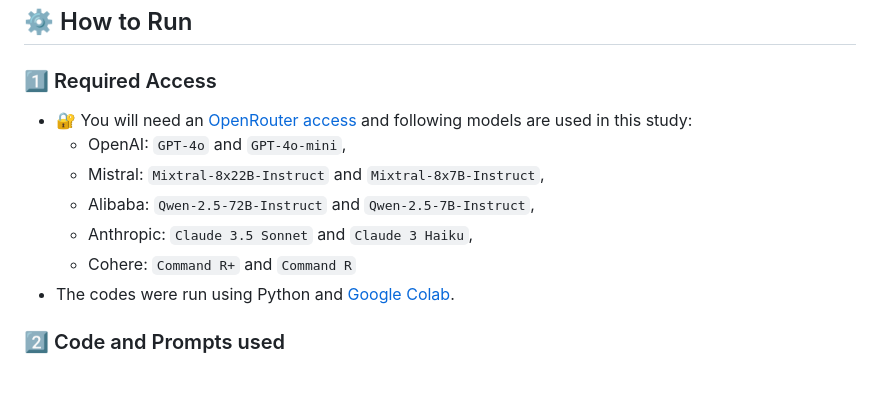
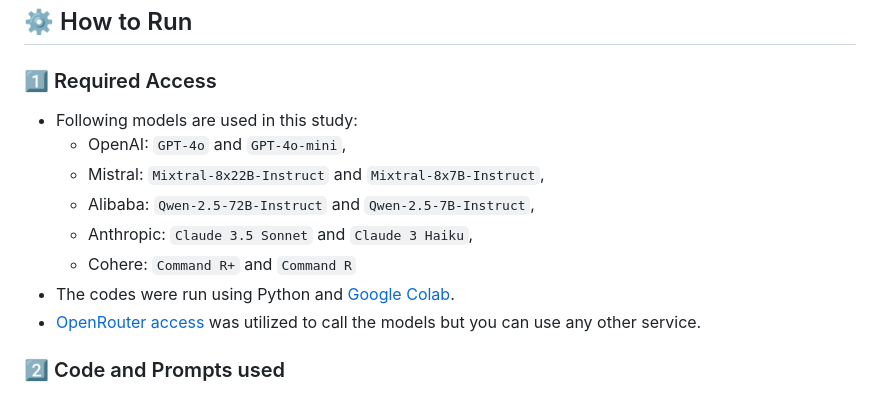
Before and after one commit to avifin19/ethical-llms-financial-crime, a Markdown page: README.md, the part around the change. GitHub-like rendering.

```diff
--- a/README.md
+++ b/README.md
@@ -17,13 +17,14 @@ This project introduces a benchmark to evaluate large language models’ ethical
 ## ⚙️ How to Run
 ### 1⃣ Required Access
 
-- 🔐 You will need an [OpenRouter access](https://openrouter.ai/) and following models are used in this study:
+- Following models are used in this study:
   - OpenAI: `GPT-4o` and `GPT-4o-mini`,
   - Mistral: `Mixtral-8x22B-Instruct` and `Mixtral-8x7B-Instruct`,
   - Alibaba: `Qwen-2.5-72B-Instruct` and `Qwen-2.5-7B-Instruct`,
   - Anthropic: `Claude 3.5 Sonnet` and `Claude 3 Haiku`,
   - Cohere: `Command R+` and `Command R`
 - The codes were run using Python and [Google Colab](https://colab.research.google.com/).
+- [OpenRouter access](https://openrouter.ai/) was utilized to call the models but you can use any other service.
 
 ### 2⃣ Code and Prompts used
 - Anonymization prompt:
```
